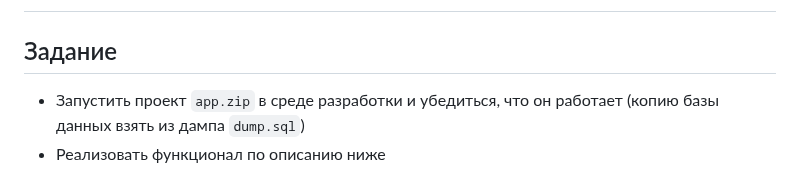
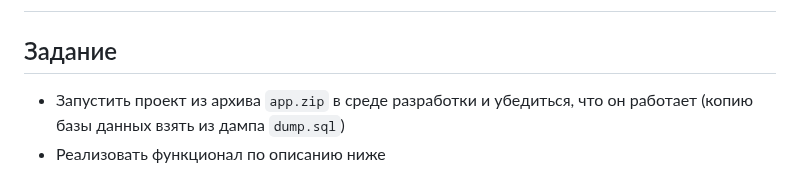
Before and after one commit to itsolgrp/tests-tasks, a Markdown page: test-task-for-backend-developer/README.md, the part around the change. Drawn GitHub-style.

Commit message:
FIXME - fix README.md

```diff
--- a/test-task-for-backend-developer/README.md
+++ b/test-task-for-backend-developer/README.md
@@ -8,7 +8,7 @@
 Задание
 ---
 
-- Запустить проект `app.zip` в среде разработки и убедиться, что он работает (копию базы данных взять из дампа `dump.sql`)
+- Запустить проект из архива `app.zip` в среде разработки и убедиться, что он работает (копию базы данных взять из дампа `dump.sql`)
 - Реализовать функционал по описанию ниже
 
 Необходимо реализовать страницу с таблицей и элементами редактирования, создания и удаления записей.
```
